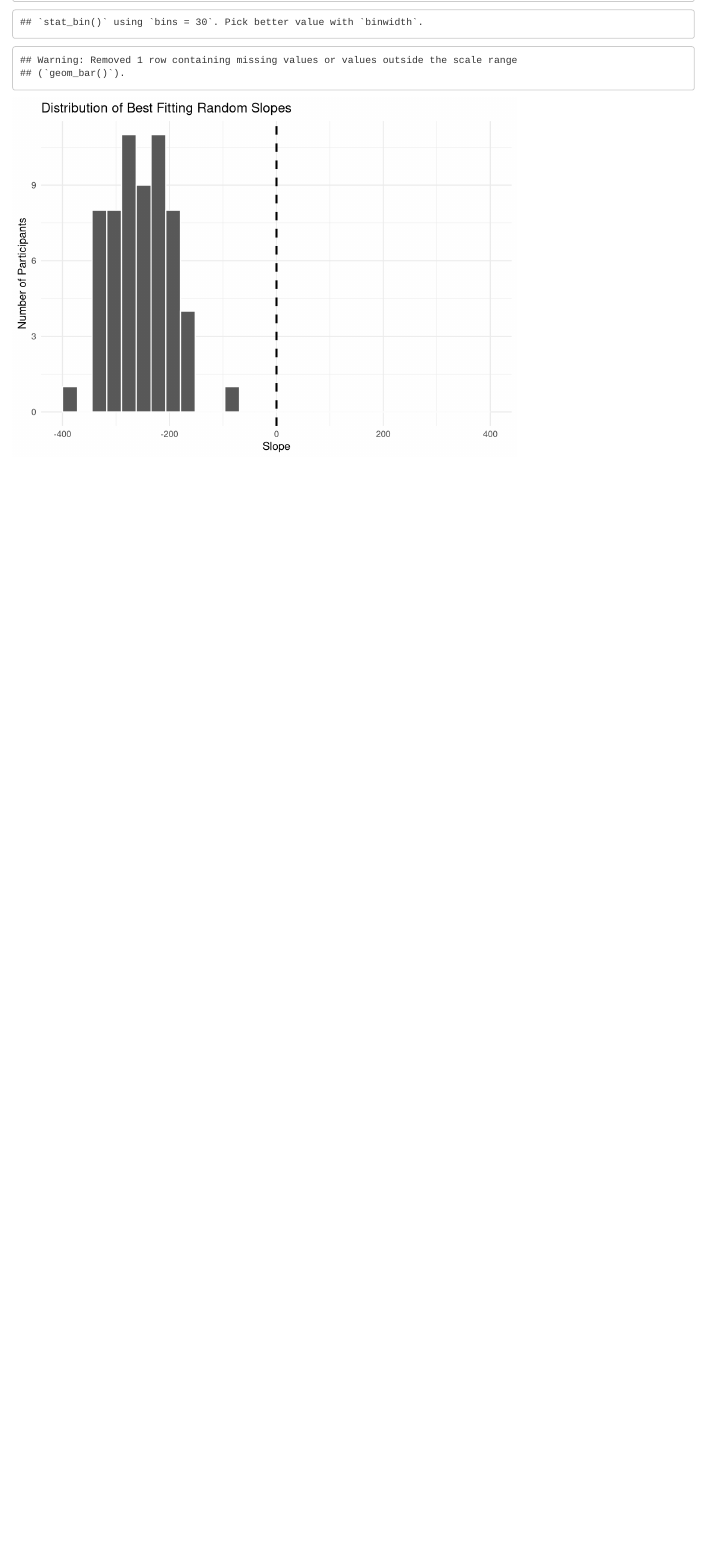
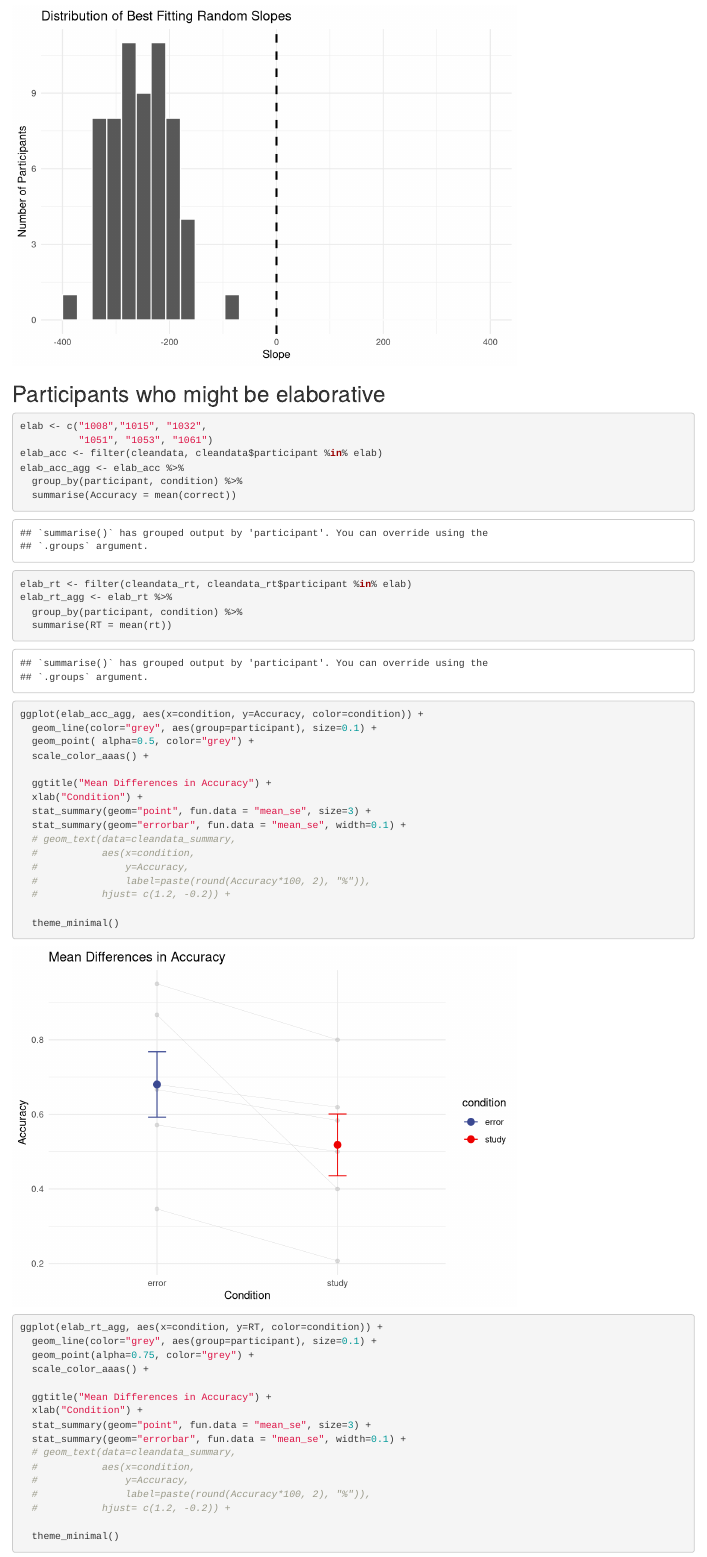
Before and after one commit to UWCCDL/Bridget, an R Markdown document (lfmAnalysis.Rmd): the page in a window 1100 px wide, from 2920 px down before the commit and from 3110 px down after it. Rendered offline with R 4.5, knitr and Pandoc, with nearby package versions; code that draws random numbers runs with fixed seeds of ours; some code elsewhere in the file could not run offline.

Commit message:
Updated analysis

````diff
--- a/lfmAnalysis.Rmd
+++ b/lfmAnalysis.Rmd
@@ -362,6 +362,7 @@ Mixed Linear Models are great because they naturally account for variability and
 In our mixed linear models, we are going to model responses are arising from a combination of factors. First, we are going to model a fixed effect of _condition_, i.e., whether the particular response was given to an item in the _Error_ or _Study_ condition. Then, we are going to add a participant-level random _intercept_, which accounts for the fact that different participants have different baseline accuracies. And, finally, we are going to make sure that the model uses a binomial distribution, because accuracy data is binary (correct or not).
 
 ```{r}
+cleandata$participant <- as.factor(cleandata$participant)
 acc_model <- glmer(correct ~ condition # Fixed effect of condition
                    + (1|participant),  # Intercept for participant
                    family=binomial,
@@ -503,6 +504,7 @@ cleandata_rt <- cleandata %>% filter(correct == 1)
 Then, we are going to run another mixed level model using the same structure as the Accuracy model. Response times have a complicated relationship to accuracy, since they are the sum of retrieval times and perceptual-motor non-retrieval times.
 
 ```{r}
+cleandata_rt$participant <- as.factor(cleandata_rt$participant)
 rt_model <- lmer(rt ~ condition # Fixed effect of condition
                  + (1|participant),   # Random intercept of participant
                  #+ (0 + condition|participant),  # Random slope for participant
@@ -584,9 +586,10 @@ cleandata_rt_summary <- cleandata_rt_agg %>% group_by(condition) %>%
   summarise(RT = mean(RT))
 
 ggplot(cleandata_rt_agg, aes(x=condition, y=RT, color=condition)) +
-  geom_line(color="grey", aes(group=participant), size=0.1) +
+  geom_line(color="grey", aes(group=participant), size=0.25) +
 
-  geom_point(position =   position_jitter(width=0.1), alpha=0.75, color="grey") +
+  #geom_point(position =   position_jitter(width=0.1), alpha=0.75, color="grey") +
+  geom_point(size=0.5, alpha=0.75, color="grey") +
   scale_color_aaas() +
   ggtitle("Mean Differences in Response Times") +
   xlab("Condition") +
@@ -623,7 +626,8 @@ cleandata_rt_summary_pred <- cleandata_rt_agg_pred %>%
 ggplot(cleandata_rt_agg_pred, aes(x=condition, y=RT, color=condition)) +
   facet_wrap(~ type) +
   geom_line(color="grey", aes(group=participant), size=0.1) +
-  geom_point(position =   position_jitter(width=0.1), alpha=0.75, color="grey") +
+  #geom_point(position =   position_jitter(width=0.1), alpha=0.75, color="grey") +
+  geom_point(size=0.5, alpha=0.75, color="grey") +
   scale_color_aaas() +
   geom_text(data=cleandata_rt_summary_pred,
             aes(x=condition,
@@ -661,7 +665,7 @@ cleandata_rt_summary_pred <- cleandata_rt_agg_pred %>%
 ggplot(cleandata_rt_agg_pred, aes(x=condition, y=RT, color=condition)) +
   facet_wrap(~ type) +
   geom_line(color="grey", aes(group=participant), size=0.1) +
-  geom_point(position =   position_jitter(width=0.1), alpha=0.75, color="grey") +
+  #geom_point(position =   position_jitter(width=0.1), alpha=0.75, color="grey") +
   scale_color_aaas() +
   geom_text(data=cleandata_rt_summary_pred,
             aes(x=condition,
@@ -692,3 +696,53 @@ ggplot(slopedata, aes(x=Slope)) +
   geom_vline(xintercept = 0, linetype="dashed",
                 color = "black", size=1)
 ```
+
+## Participants who might be elaborative
+
+```{r}
+elab <- c("1008","1015", "1032",
+          "1051", "1053", "1061")
+elab_acc <- filter(cleandata, cleandata$participant %in% elab)
+elab_acc_agg <- elab_acc %>%
+  group_by(participant, condition) %>%
+  summarise(Accuracy = mean(correct))
+
+elab_rt <- filter(cleandata_rt, cleandata_rt$participant %in% elab)
+elab_rt_agg <- elab_rt %>%
+  group_by(participant, condition) %>%
+  summarise(RT = mean(rt))
+
+
+ggplot(elab_acc_agg, aes(x=condition, y=Accuracy, color=condition)) +
+  geom_line(color="grey", aes(group=participant), size=0.1) +
+  geom_point( alpha=0.5, color="grey") +
+  scale_color_aaas() +
+
+  ggtitle("Mean Differences in Accuracy") +
+  xlab("Condition") +
+  stat_summary(geom="point", fun.data = "mean_se", size=3) +
+  stat_summary(geom="errorbar", fun.data = "mean_se", width=0.1) +
+  # geom_text(data=cleandata_summary,
+  #           aes(x=condition,
+  #               y=Accuracy,
+  #               label=paste(round(Accuracy*100, 2), "%")),
+  #           hjust= c(1.2, -0.2)) +
+
+  theme_minimal()
+
+ggplot(elab_rt_agg, aes(x=condition, y=RT, color=condition)) +
+  geom_line(color="grey", aes(group=participant), size=0.1) +
+  geom_point(alpha=0.75, color="grey") +
+  scale_color_aaas() +
+
+  ggtitle("Mean Differences in Accuracy") +
+  xlab("Condition") +
+  stat_summary(geom="point", fun.data = "mean_se", size=3) +
+  stat_summary(geom="errorbar", fun.data = "mean_se", width=0.1) +
+  # geom_text(data=cleandata_summary,
+  #           aes(x=condition,
+  #               y=Accuracy,
+  #               label=paste(round(Accuracy*100, 2), "%")),
+  #           hjust= c(1.2, -0.2)) +
+
+  theme_minimal()
````
Also changed, not shown: lfmAnalysis.Rmd (11 more changed lines), 2 other files.
